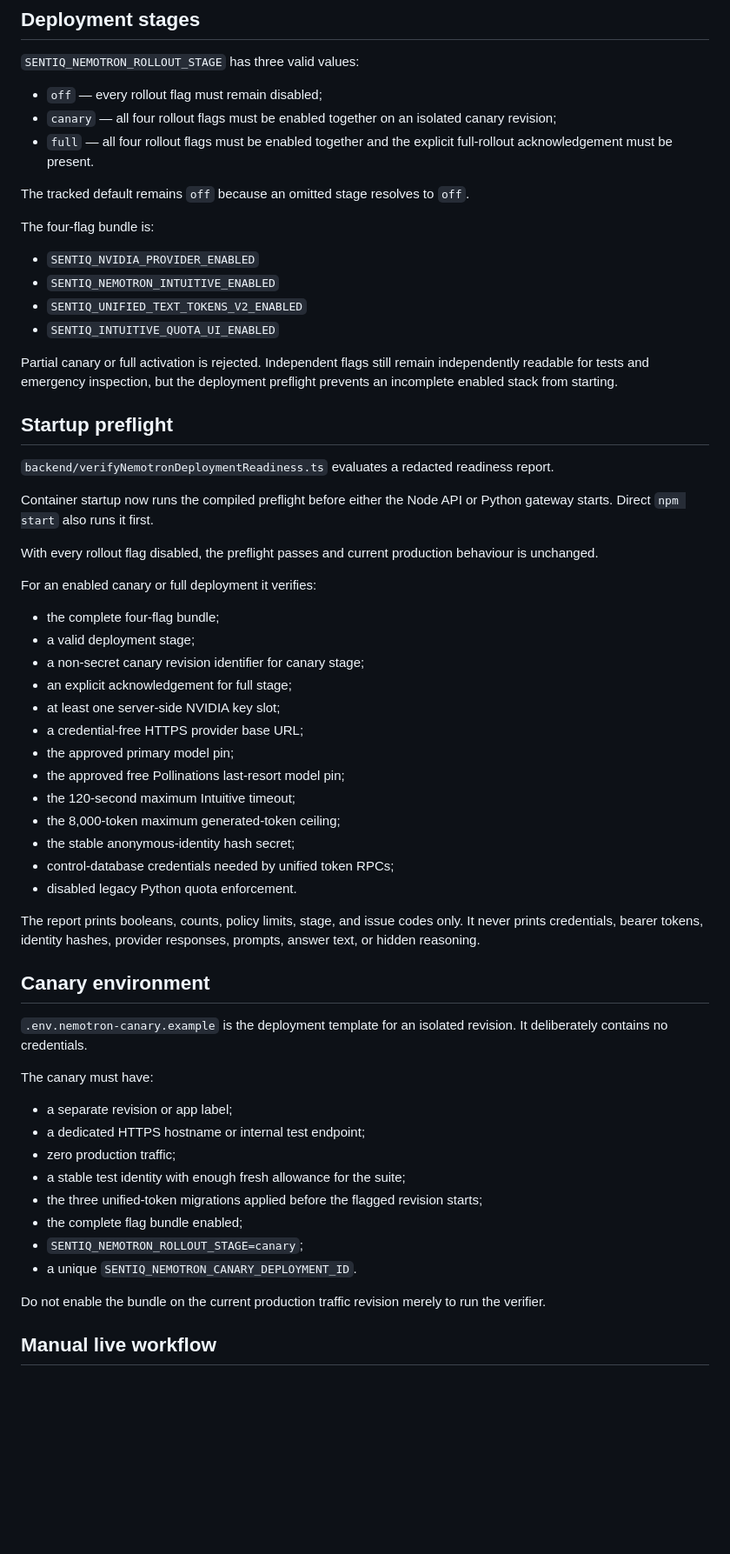
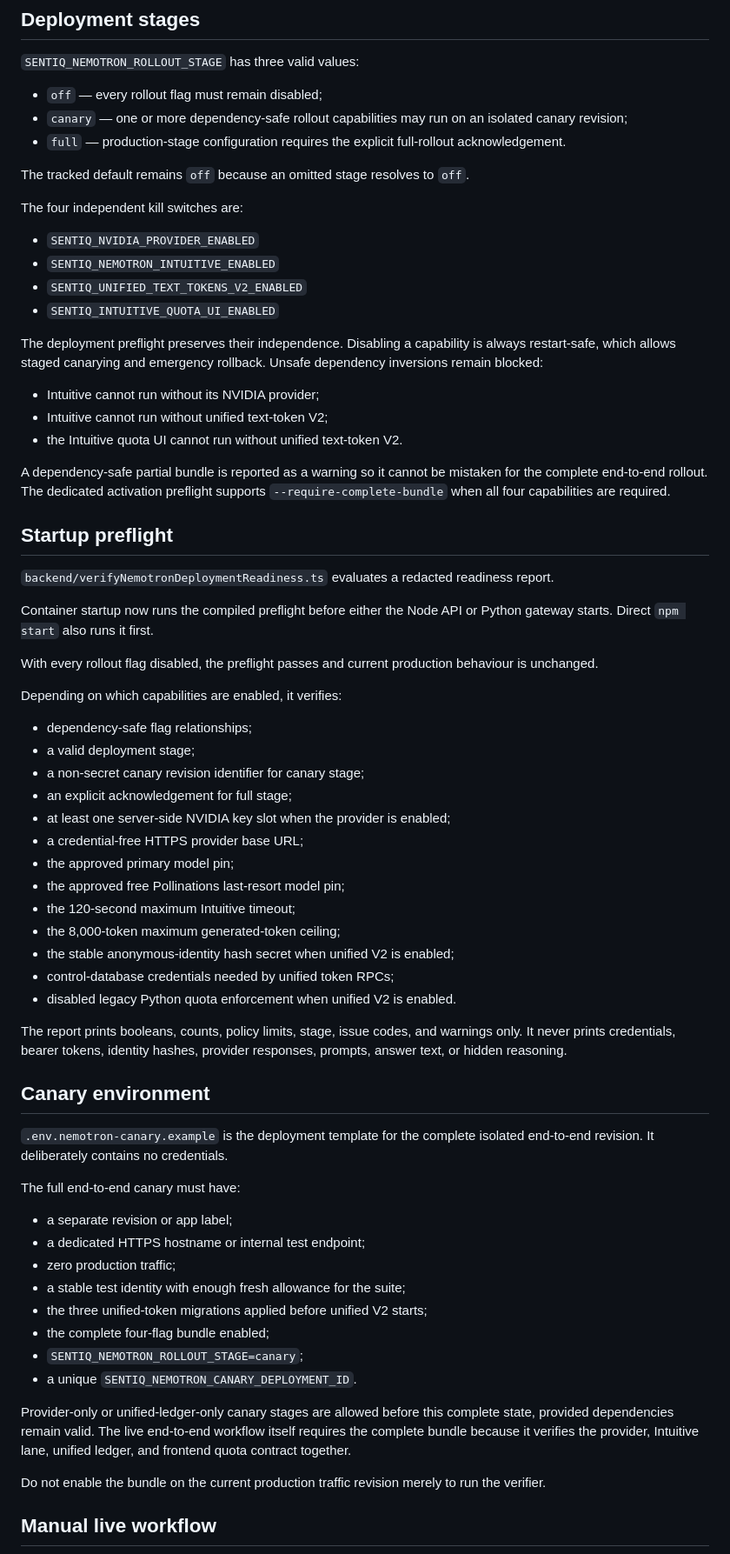
Before and after one commit to itshim998/SentIQGPT-backend, a Markdown page: docs/ai/NEMOTRON_INTUITIVE_PASS7_CANARY_READINESS.md, the part around one of its changes. Shown at 87% size. GitHub-like rendering; blank space fills up the shorter version.

Commit message:
Pass 7: document dependency-safe staged canary and kill switches

```diff
--- a/docs/ai/NEMOTRON_INTUITIVE_PASS7_CANARY_READINESS.md
+++ b/docs/ai/NEMOTRON_INTUITIVE_PASS7_CANARY_READINESS.md
@@ -11,19 +11,25 @@ This pass does not apply database migrations, enable production flags, route pro
 `SENTIQ_NEMOTRON_ROLLOUT_STAGE` has three valid values:
 
 - `off` — every rollout flag must remain disabled;
-- `canary` — all four rollout flags must be enabled together on an isolated canary revision;
-- `full` — all four rollout flags must be enabled together and the explicit full-rollout acknowledgement must be present.
+- `canary` — one or more dependency-safe rollout capabilities may run on an isolated canary revision;
+- `full` — production-stage configuration requires the explicit full-rollout acknowledgement.
 
 The tracked default remains `off` because an omitted stage resolves to `off`.
 
-The four-flag bundle is:
+The four independent kill switches are:
 
 - `SENTIQ_NVIDIA_PROVIDER_ENABLED`
 - `SENTIQ_NEMOTRON_INTUITIVE_ENABLED`
 - `SENTIQ_UNIFIED_TEXT_TOKENS_V2_ENABLED`
 - `SENTIQ_INTUITIVE_QUOTA_UI_ENABLED`
 
-Partial canary or full activation is rejected. Independent flags still remain independently readable for tests and emergency inspection, but the deployment preflight prevents an incomplete enabled stack from starting.
+The deployment preflight preserves their independence. Disabling a capability is always restart-safe, which allows staged canarying and emergency rollback. Unsafe dependency inversions remain blocked:
+
+- Intuitive cannot run without its NVIDIA provider;
+- Intuitive cannot run without unified text-token V2;
+- the Intuitive quota UI cannot run without unified text-token V2.
+
+A dependency-safe partial bundle is reported as a warning so it cannot be mistaken for the complete end-to-end rollout. The dedicated activation preflight supports `--require-complete-bundle` when all four capabilities are required.
 
 ## Startup preflight
 
@@ -33,38 +39,40 @@ Container startup now runs the compiled preflight before either the Node API or
 
 With every rollout flag disabled, the preflight passes and current production behaviour is unchanged.
 
-For an enabled canary or full deployment it verifies:
+Depending on which capabilities are enabled, it verifies:
 
-- the complete four-flag bundle;
+- dependency-safe flag relationships;
 - a valid deployment stage;
 - a non-secret canary revision identifier for canary stage;
 - an explicit acknowledgement for full stage;
-- at least one server-side NVIDIA key slot;
+- at least one server-side NVIDIA key slot when the provider is enabled;
 - a credential-free HTTPS provider base URL;
 - the approved primary model pin;
 - the approved free Pollinations last-resort model pin;
 - the 120-second maximum Intuitive timeout;
 - the 8,000-token maximum generated-token ceiling;
-- the stable anonymous-identity hash secret;
+- the stable anonymous-identity hash secret when unified V2 is enabled;
 - control-database credentials needed by unified token RPCs;
-- disabled legacy Python quota enforcement.
+- disabled legacy Python quota enforcement when unified V2 is enabled.
 
-The report prints booleans, counts, policy limits, stage, and issue codes only. It never prints credentials, bearer tokens, identity hashes, provider responses, prompts, answer text, or hidden reasoning.
+The report prints booleans, counts, policy limits, stage, issue codes, and warnings only. It never prints credentials, bearer tokens, identity hashes, provider responses, prompts, answer text, or hidden reasoning.
 
 ## Canary environment
 
-`.env.nemotron-canary.example` is the deployment template for an isolated revision. It deliberately contains no credentials.
+`.env.nemotron-canary.example` is the deployment template for the complete isolated end-to-end revision. It deliberately contains no credentials.
 
-The canary must have:
+The full end-to-end canary must have:
 
 - a separate revision or app label;
 - a dedicated HTTPS hostname or internal test endpoint;
 - zero production traffic;
 - a stable test identity with enough fresh allowance for the suite;
-- the three unified-token migrations applied before the flagged revision starts;
-- the complete flag bundle enabled;
+- the three unified-token migrations applied before unified V2 starts;
+- the complete four-flag bundle enabled;
 - `SENTIQ_NEMOTRON_ROLLOUT_STAGE=canary`;
 - a unique `SENTIQ_NEMOTRON_CANARY_DEPLOYMENT_ID`.
+
+Provider-only or unified-ledger-only canary stages are allowed before this complete state, provided dependencies remain valid. The live end-to-end workflow itself requires the complete bundle because it verifies the provider, Intuitive lane, unified ledger, and frontend quota contract together.
 
 Do not enable the bundle on the current production traffic revision merely to run the verifier.
 
```
Also changed, not shown: other parts of docs/ai/NEMOTRON_INTUITIVE_PASS7_CANARY_READINESS.md (+11 -9 lines).
